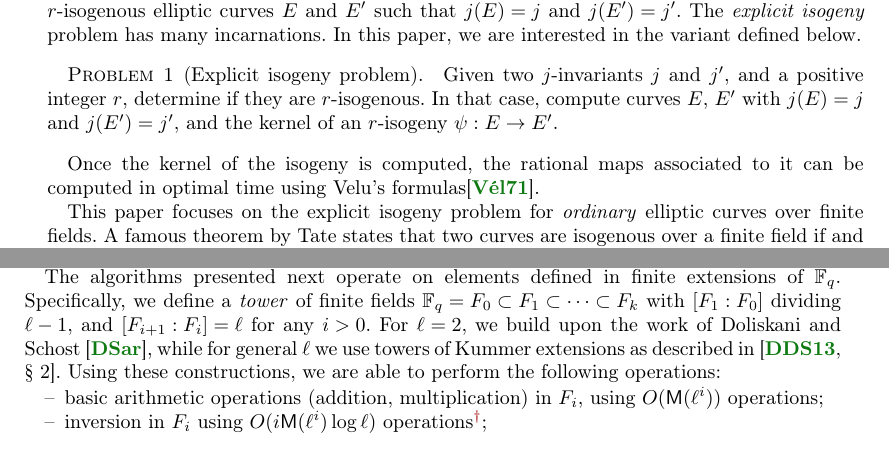
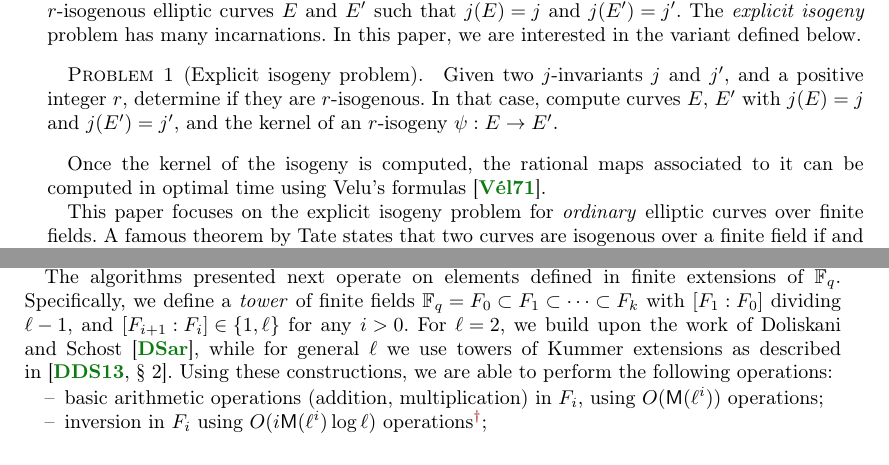
Before and after one commit to Hugounenq-Cyril/Two_curves_on_a_volcano, a LaTeX document (explicit-isogenies.tex): two parts of pages 1 and 2 of 15, joined at a grey line, cut so that both start at the same text. Compiled offline with pdfLaTeX; a LaTeX package or settings file that is missing is left out.

Commit message:
minor fixes to Sec. 1

```diff
--- a/explicit-isogenies.tex
+++ b/explicit-isogenies.tex
@@ -143,7 +143,7 @@ we are interested in the variant defined below.
 
 Once the kernel of the isogeny is computed, the rational maps
 associated to it can be computed in optimal time using Velu's
-formulas\cite{velu71}.
+formulas~\cite{velu71}.
 
 This paper focuses on the explicit isogeny problem for \emph{ordinary}
 elliptic curves over finite fields. A famous theorem by Tate states
@@ -230,9 +230,9 @@ $\MM(n)∈ O(n\log n\loglog n)$.
 The algorithms presented next operate on elements defined in finite
 extensions of $\F_q$. Specifically, we define a \emph{tower} of finite
 fields $\F_q=F₀⊂F₁⊂\cdots⊂F_k$ with $[F₁:F₀]$ dividing $ℓ-1$, and
-$[F_{i+1}:F_i]=ℓ$ for any $i>0$. For $ℓ=2$, we build upon the work of
-Doliskani and Schost~\cite{DoSc12}, while for general $ℓ$ we use
-towers of Kummer extensions as described
+$[F_{i+1}:F_i]∈\{1,ℓ\}$ for any $i>0$. For $ℓ=2$, we build upon the
+work of Doliskani and Schost~\cite{DoSc12}, while for general $ℓ$ we
+use towers of Kummer extensions as described
 in~\cite[\S~2]{DeDoSc13}. Using these constructions, we are able to
 perform the following operations:
 \begin{itemize}
```
